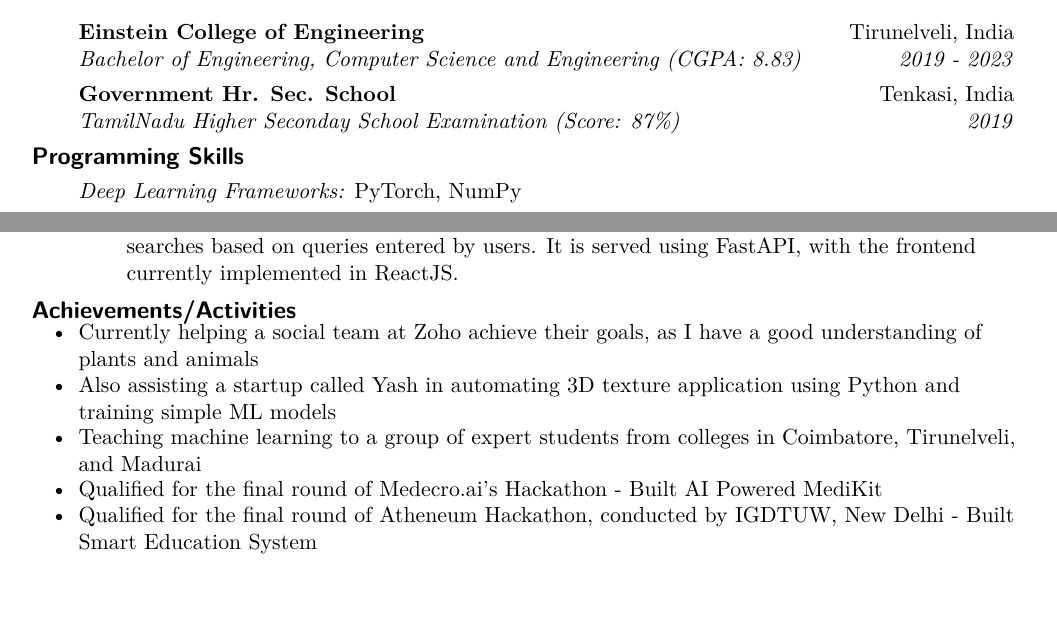
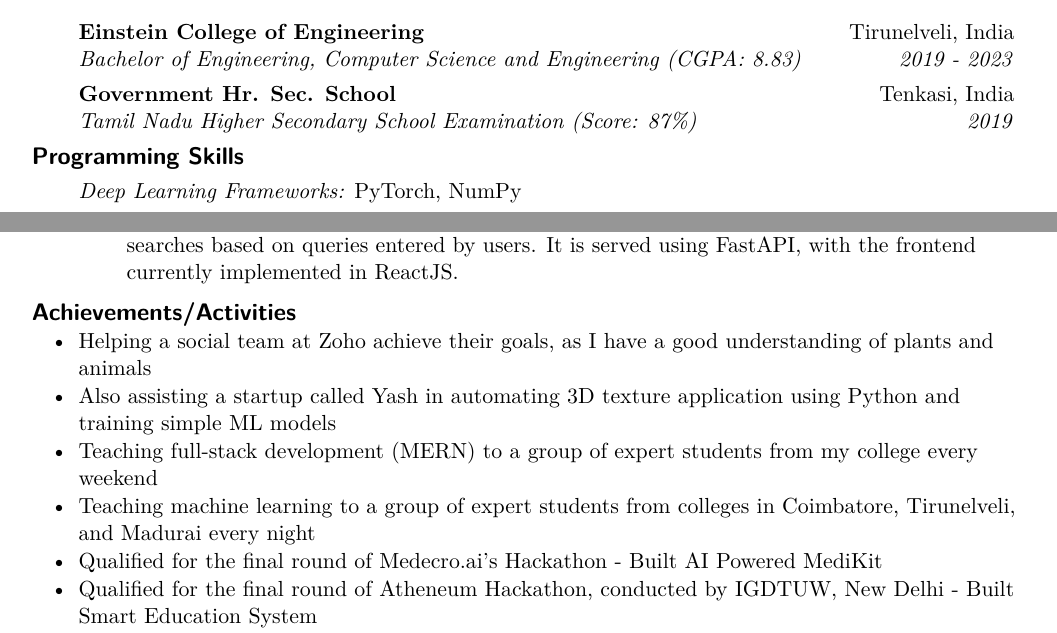
Before and after one commit to arihara-sudhan/resume, a LaTeX document (main.tex): two parts of pages 1 and 2 of 2 before the commit and two parts of pages 1 and 2 of 3 after it, joined at a grey line, cut so that both start at the same text, the shorter picture padded with empty space. Compiled offline with pdfLaTeX.

Commit message:
Update main.tex

```diff
--- a/main.tex
+++ b/main.tex
@@ -75,7 +75,7 @@ https://arihara-sudhan.github.io &  aravindariharan@gmail.com \\
 	\ressubheading{Einstein College of Engineering}{Tirunelveli, India}{Bachelor of Engineering, Computer Science and Engineering (CGPA: 8.83)}{2019 - 2023}
 
 \item[]
-	\ressubheading{Government Hr. Sec. School}{Tenkasi, India}{TamilNadu Higher Seconday School Examination (Score: 87\%)}{2019}
+	\ressubheading{Government Hr. Sec. School}{Tenkasi, India}{Tamil Nadu Higher Secondary School Examination (Score: 87\%)}{2019}
 
 \end{itemize}
 
@@ -162,11 +162,13 @@ https://arihara-sudhan.github.io &  aravindariharan@gmail.com \\
 \resheading{Achievements/Activities}
 \vspace{-3mm}
 	\begin{itemize}
- 		\item Currently helping a social team at Zoho achieve their goals, as I have a good understanding of plants and animals
+ 		\item Helping a social team at Zoho achieve their goals, as I have a good understanding of plants and animals
 		\vspace{-3mm}
  		\item Also assisting a startup called Yash in automating 3D texture application using Python and training simple ML models
 		\vspace{-3mm}
- 		\item Teaching machine learning to a group of expert students from colleges in Coimbatore, Tirunelveli, and Madurai
+ 		\item Teaching full-stack development (MERN) to a group of expert students from my college every weekend
+		\vspace{-3mm}
+ 		\item Teaching machine learning to a group of expert students from colleges in Coimbatore, Tirunelveli, and Madurai every night
 		\vspace{-3mm}
 		\item Qualified for the final round of Medecro.ai's Hackathon - Built AI Powered MediKit
 		\vspace{-3mm}
```
